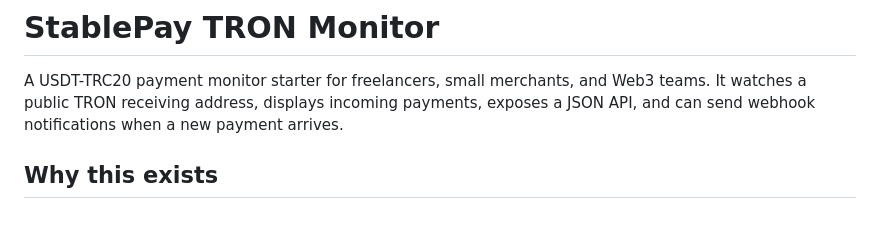
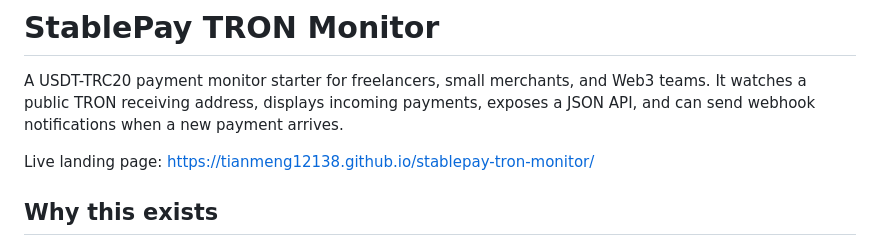
Before and after one commit to tianmeng12138/stablepay-tron-monitor, a Markdown page: README.md, the part around the change. Drawn GitHub-style; blank space fills up the shorter version.

Commit message:
Add live landing page link

```diff
--- a/README.md
+++ b/README.md
@@ -2,6 +2,8 @@
 
 A USDT-TRC20 payment monitor starter for freelancers, small merchants, and Web3 teams.
 It watches a public TRON receiving address, displays incoming payments, exposes a JSON API, and can send webhook notifications when a new payment arrives.
+
+Live landing page: https://tianmeng12138.github.io/stablepay-tron-monitor/
 
 ## Why this exists
 
```
